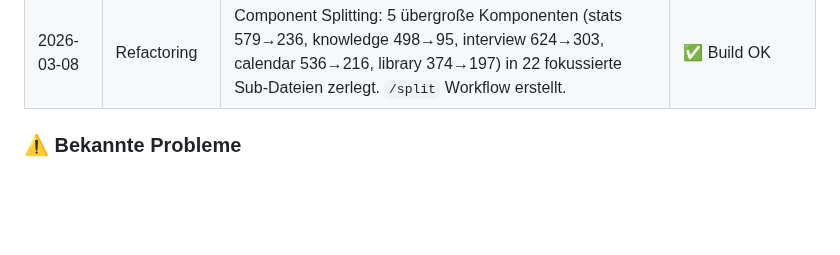
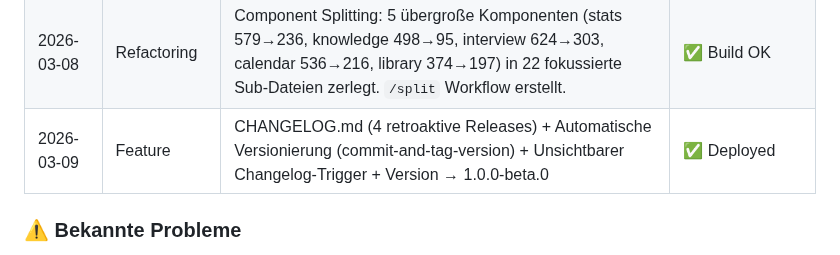
Before and after one commit to MSCHKY/B-CONTENT, a Markdown page: b-content/HANDOVER_CONTEXT.md, the part around one of its changes. Rendered like a GitHub page; blank space fills up the shorter version.

Commit message:
docs: session handover — changelog + versioning deployed, v1.0.0-beta.0

```diff
--- a/b-content/HANDOVER_CONTEXT.md
+++ b/b-content/HANDOVER_CONTEXT.md
@@ -223,6 +223,7 @@
 | 2026-03-08 | Hardening   | Audit Critical Fixes: 7 Silent-Fail-Catches → Error-Feedback, Dev-Mock-Leak → DEV-only, getElementById → useRef, response.ok Checks, 3 i18n-Strings | ✅ Deployed |
 | 2026-03-08 | Refactoring | Audit Fixes Batch 2: Shared Constants (`src/shared/constants.ts`, 11 Exports, 8 Dateien), KV try/catch, Error Boundary, 9 i18n-Keys, 6 Inline-Strings eliminiert | ✅ Deployed |
 | 2026-03-08 | Refactoring | Component Splitting: 5 übergroße Komponenten (stats 579→236, knowledge 498→95, interview 624→303, calendar 536→216, library 374→197) in 22 fokussierte Sub-Dateien zerlegt. `/split` Workflow erstellt. | ✅ Build OK |
+| 2026-03-09 | Feature     | CHANGELOG.md (4 retroaktive Releases) + Automatische Versionierung (commit-and-tag-version) + Unsichtbarer Changelog-Trigger + Version → 1.0.0-beta.0 | ✅ Deployed |
 
 ### ⚠️ Bekannte Probleme
 - **6 Audit-Findings bewusst deferred:** KV Race Condition (#1), Rate Limiting (#5), DSGVO Gemini EU (#6), KV Jurisdiction (#7), POST Idempotenz (#12), REST-Konsistenz (#13).
```
Also changed, not shown: other parts of b-content/HANDOVER_CONTEXT.md (+1 -1 lines), HANDOVER_CONTEXT.md (+2 -1 lines).
